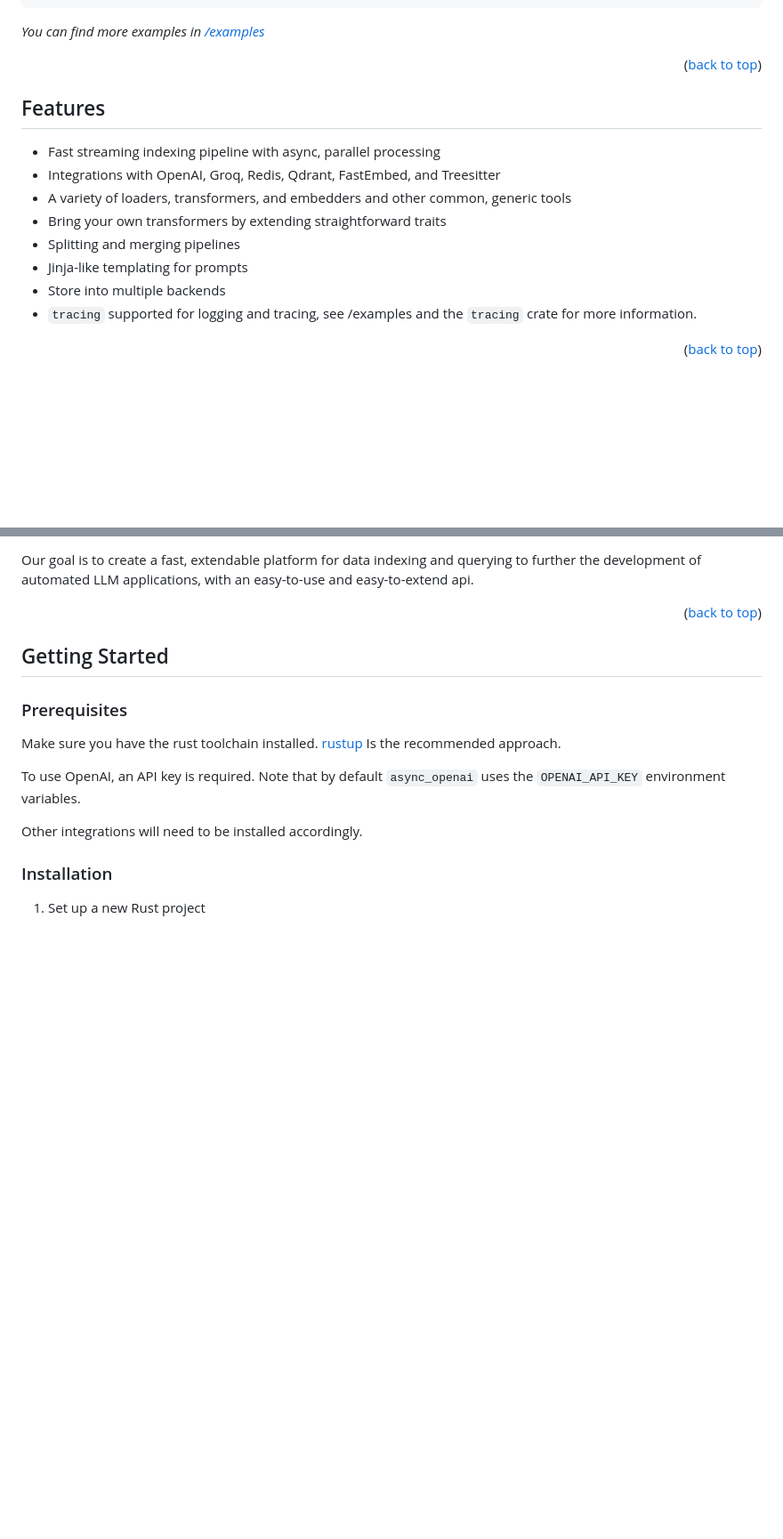
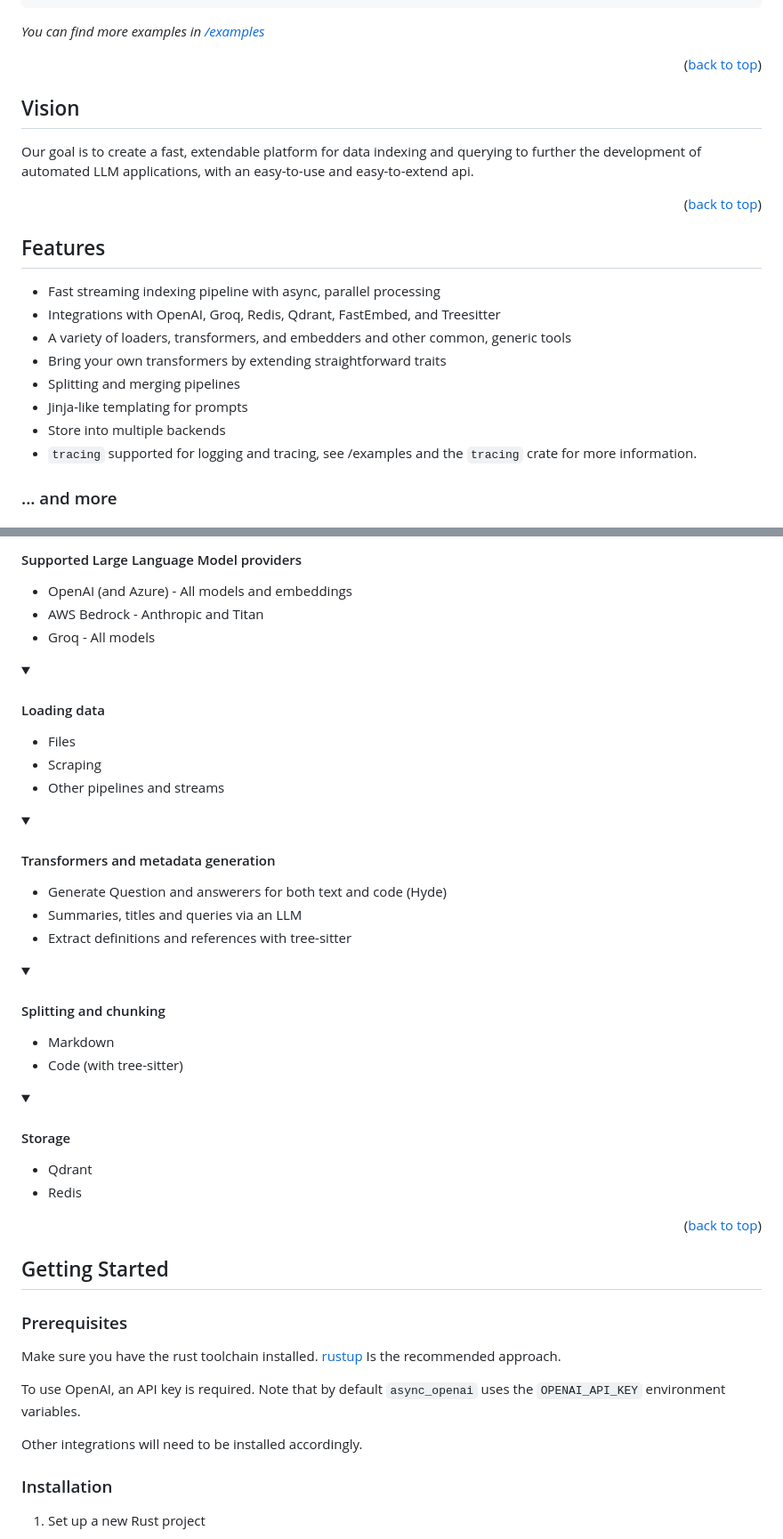
Before and after one commit to bosun-ai/swiftide, a Markdown page: README.md, 2 parts joined by grey strips. Shown: that part at 89% size. Drawn GitHub-style; folded sections open; blank space fills up the shorter version.

Commit message:
Add more features as folded to the readme

```diff
--- a/README.md
+++ b/README.md
@@ -112,6 +112,12 @@ _You can find more examples in [/examples](https://github.com/bosun-ai/swiftide/
 
 <p align="right">(<a href="#readme-top">back to top</a>)</p>
 
+## Vision
+
+Our goal is to create a fast, extendable platform for data indexing and querying to further the development of automated LLM applications, with an easy-to-use and easy-to-extend api.
+
+<p align="right">(<a href="#readme-top">back to top</a>)</p>
+
 ## Features
 
 - Fast streaming indexing pipeline with async, parallel processing
@@ -123,5 +129,5 @@ _You can find more examples in [/examples](https://github.com/bosun-ai/swiftide/
 - Store into multiple backends
 - `tracing` supported for logging and tracing, see /examples and the `tracing` crate for more information.
 
-<p align="right">(<a href="#readme-top">back to top</a>)</p>
+### ... and more
 
@@ -129,6 +136,63 @@ _You can find more examples in [/examples](https://github.com/bosun-ai/swiftide/
 
-Our goal is to create a fast, extendable platform for data indexing and querying to further the development of automated LLM applications, with an easy-to-use and easy-to-extend api.
+#### Supported Large Language Model providers
 
+</summary>
+
+- OpenAI (and Azure) - All models and embeddings
+- AWS Bedrock - Anthropic and Titan
+- Groq - All models
+
+</details>
+
+<details>
+<summary>
+
+#### Loading data
+
+</summary>
+
+- Files
+- Scraping
+- Other pipelines and streams
+
+</details>
+
+<details>
+<summary>
+
+#### Transformers and metadata generation
+
+</summary>
+
+- Generate Question and answerers for both text and code (Hyde)
+- Summaries, titles and queries via an LLM
+- Extract definitions and references with tree-sitter
+
+</details>
+
+<details>
+<summary>
+
+#### Splitting and chunking
+
+</summary>
+
+- Markdown
+- Code (with tree-sitter)
+
+</details>
+
+<details>
+<summary>
+
+#### Storage
+
+</summary>
+
+- Qdrant
+- Redis
+
+</details>
 <p align="right">(<a href="#readme-top">back to top</a>)</p>
 
 <!-- GETTING STARTED -->
```
Also changed, not shown: other parts of README.md (+2 -1 lines).
